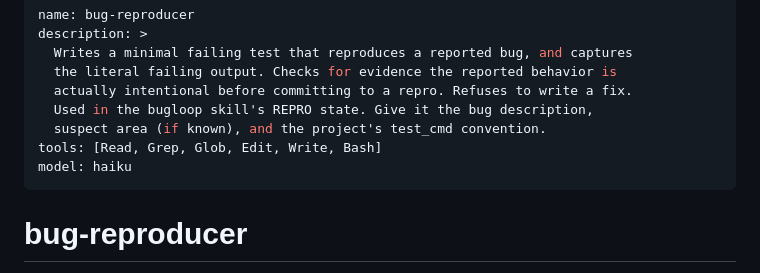
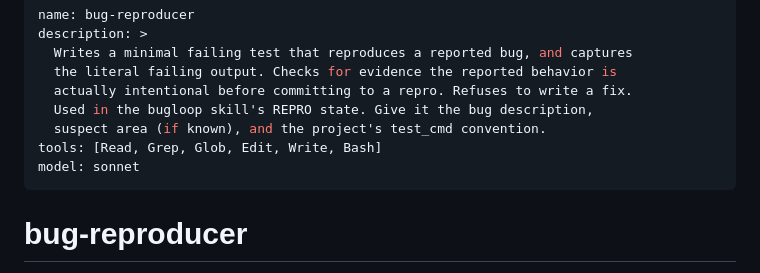
Before and after one commit to ako2cjairo1/bugloop-plugin, a Markdown page: agents/bug-reproducer.md, the part around the change. Drawn GitHub-style.

```diff
--- a/agents/bug-reproducer.md
+++ b/agents/bug-reproducer.md
@@ -7,7 +7,7 @@ description: >
   Used in the bugloop skill's REPRO state. Give it the bug description,
   suspect area (if known), and the project's test_cmd convention.
 tools: [Read, Grep, Glob, Edit, Write, Bash]
-model: haiku
+model: sonnet
 ---
 
 # bug-reproducer
```
Also changed, not shown: skills/bugloop/SKILL.md (+59 -2 lines).
